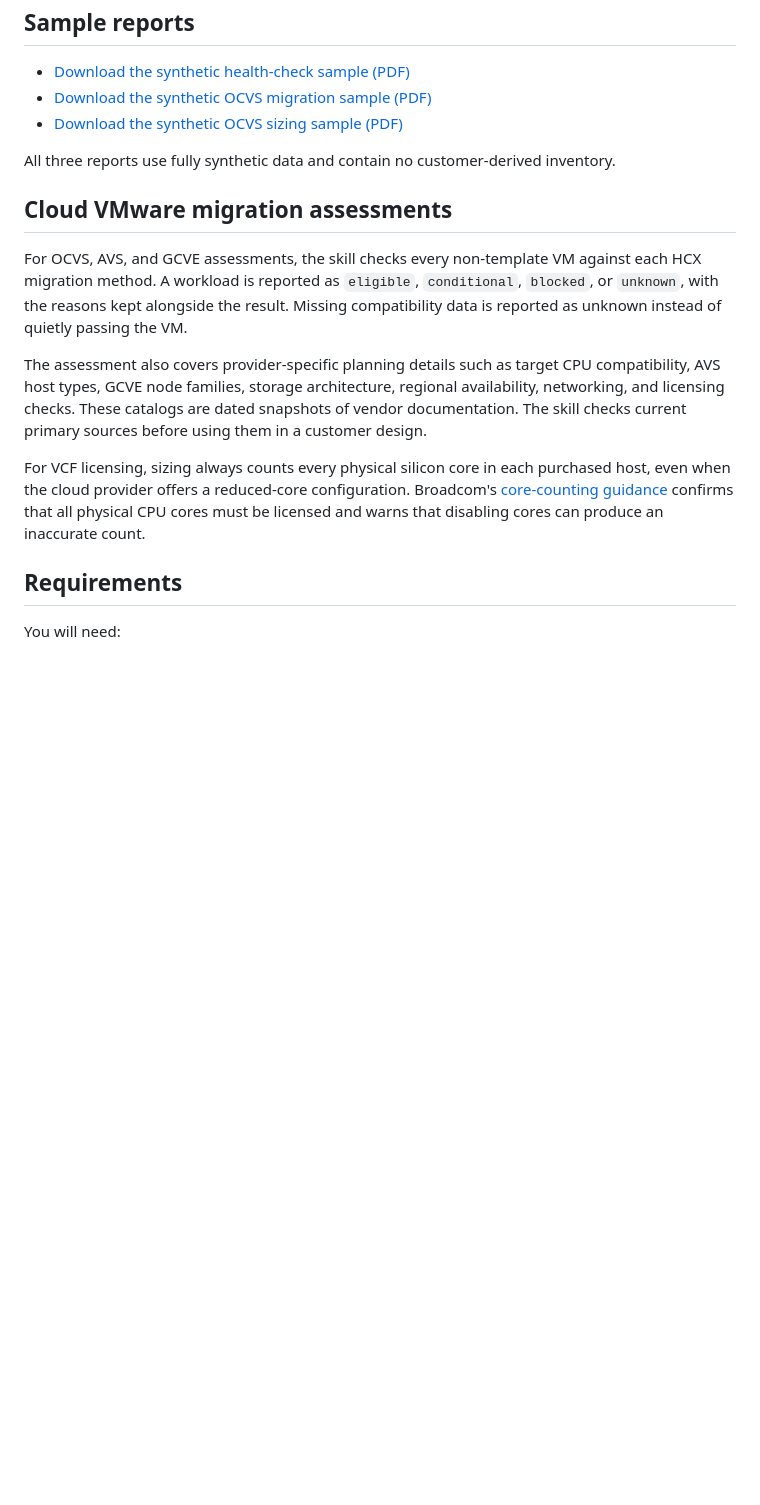
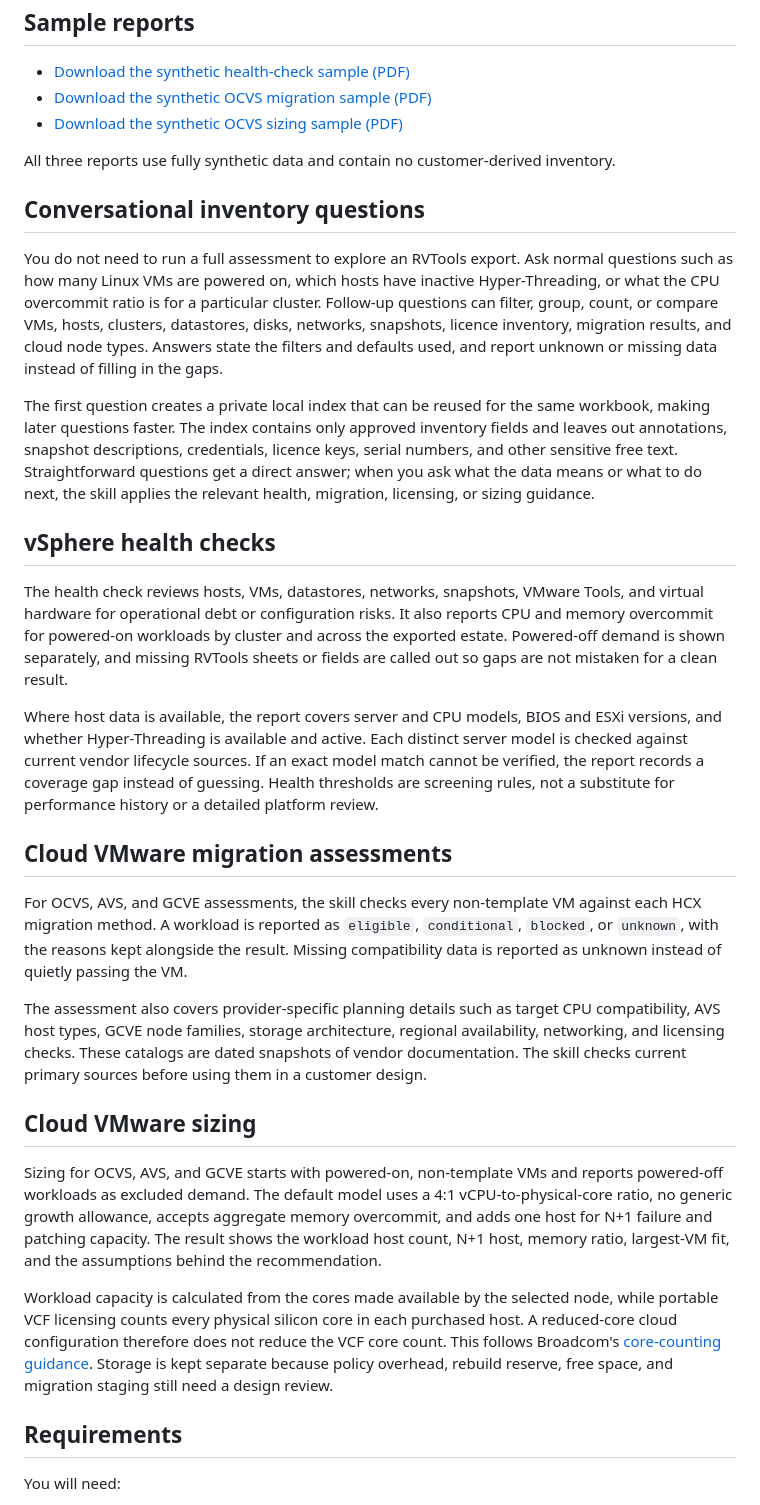
Before and after one commit to KimTholstorf/rvtools-skill, a Markdown page: README.md, the part around the change. Rendered like a GitHub page; blank space fills up the shorter version.

Commit message:
docs: expand README capability overview

```diff
--- a/README.md
+++ b/README.md
@@ -21,13 +21,29 @@
 
 All three reports use fully synthetic data and contain no customer-derived inventory.
 
+## Conversational inventory questions
+
+You do not need to run a full assessment to explore an RVTools export. Ask normal questions such as how many Linux VMs are powered on, which hosts have inactive Hyper-Threading, or what the CPU overcommit ratio is for a particular cluster. Follow-up questions can filter, group, count, or compare VMs, hosts, clusters, datastores, disks, networks, snapshots, licence inventory, migration results, and cloud node types. Answers state the filters and defaults used, and report unknown or missing data instead of filling in the gaps.
+
+The first question creates a private local index that can be reused for the same workbook, making later questions faster. The index contains only approved inventory fields and leaves out annotations, snapshot descriptions, credentials, licence keys, serial numbers, and other sensitive free text. Straightforward questions get a direct answer; when you ask what the data means or what to do next, the skill applies the relevant health, migration, licensing, or sizing guidance.
+
+## vSphere health checks
+
+The health check reviews hosts, VMs, datastores, networks, snapshots, VMware Tools, and virtual hardware for operational debt or configuration risks. It also reports CPU and memory overcommit for powered-on workloads by cluster and across the exported estate. Powered-off demand is shown separately, and missing RVTools sheets or fields are called out so gaps are not mistaken for a clean result.
+
+Where host data is available, the report covers server and CPU models, BIOS and ESXi versions, and whether Hyper-Threading is available and active. Each distinct server model is checked against current vendor lifecycle sources. If an exact model match cannot be verified, the report records a coverage gap instead of guessing. Health thresholds are screening rules, not a substitute for performance history or a detailed platform review.
+
 ## Cloud VMware migration assessments
 
 For OCVS, AVS, and GCVE assessments, the skill checks every non-template VM against each HCX migration method. A workload is reported as `eligible`, `conditional`, `blocked`, or `unknown`, with the reasons kept alongside the result. Missing compatibility data is reported as unknown instead of quietly passing the VM.
 
 The assessment also covers provider-specific planning details such as target CPU compatibility, AVS host types, GCVE node families, storage architecture, regional availability, networking, and licensing checks. These catalogs are dated snapshots of vendor documentation. The skill checks current primary sources before using them in a customer design.
 
-For VCF licensing, sizing always counts every physical silicon core in each purchased host, even when the cloud provider offers a reduced-core configuration. Broadcom's [core-counting guidance](https://knowledge.broadcom.com/external/article/313548/counting-cores-for-vmware-cloud-foundati.html) confirms that all physical CPU cores must be licensed and warns that disabling cores can produce an inaccurate count.
+## Cloud VMware sizing
+
+Sizing for OCVS, AVS, and GCVE starts with powered-on, non-template VMs and reports powered-off workloads as excluded demand. The default model uses a 4:1 vCPU-to-physical-core ratio, no generic growth allowance, accepts aggregate memory overcommit, and adds one host for N+1 failure and patching capacity. The result shows the workload host count, N+1 host, memory ratio, largest-VM fit, and the assumptions behind the recommendation.
+
+Workload capacity is calculated from the cores made available by the selected node, while portable VCF licensing counts every physical silicon core in each purchased host. A reduced-core cloud configuration therefore does not reduce the VCF core count. This follows Broadcom's [core-counting guidance](https://knowledge.broadcom.com/external/article/313548/counting-cores-for-vmware-cloud-foundati.html). Storage is kept separate because policy overhead, rebuild reserve, free space, and migration staging still need a design review.
 
 ## Requirements
 
```
